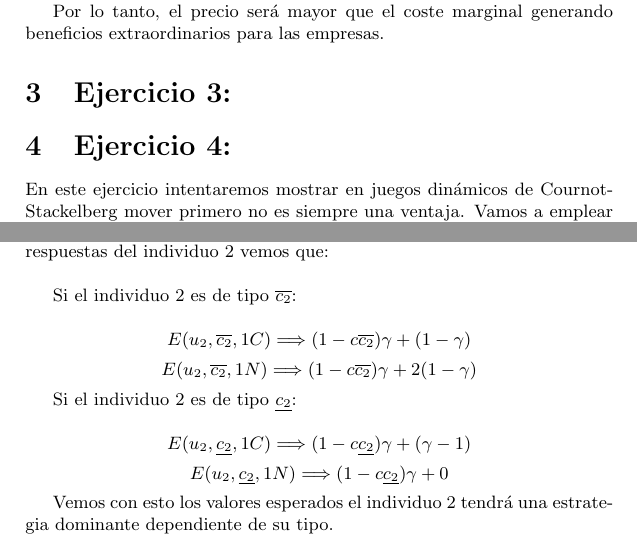
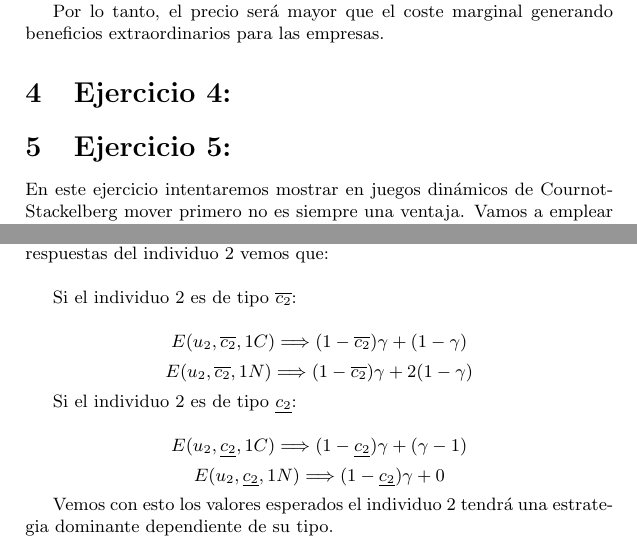
Before and after one commit to Usuariodesconocido/Comportamiento-estrategico, a LaTeX document (PUTAPRUEBA.tex): two parts of pages 3 and 10 of 11, joined at a grey line, cut so that both start at the same text. Compiled offline with pdfLaTeX; a LaTeX package or settings file that is missing is left out; an older LaTeX class or package is replaced by its successor.

Commit message:
Arreglo do numero de exercicios

```diff
--- a/PUTAPRUEBA.tex
+++ b/PUTAPRUEBA.tex
@@ -115,8 +120,9 @@ $$\frac{1}{3}a+\frac{2}{3}c>c$$
 
 Por lo tanto, el precio ser\'a mayor que el coste marginal generando beneficios extraordinarios para las empresas.
 
-\section{Ejercicio 3:}
 \section{Ejercicio 4:}
+
+\section{Ejercicio 5:}
 
 En este ejercicio intentaremos mostrar en juegos dinámicos de Cournot-Stackelberg mover primero no es siempre una ventaja. Vamos a emplear un mode similar al del Ejercicio 1, pero con costes crecientes de la forma $cq_i^3$.
 
@@ -516,13 +523,13 @@ Con estes pagos si analizamos los valores esperados con la finalidad de obtener
 
 Si el individuo 2 es de tipo $\overline{c_2}$:
 
-$$E(u_2,\overline{c_2},1C)\Longrightarrow (1-c \overline{c_2})\gamma+(1-\gamma)$$
-$$E(u_2,\overline{c_2},1N)\Longrightarrow (1-c \overline{c_2})\gamma+2(1-\gamma)$$
+$$E(u_2,\overline{c_2},1C)\Longrightarrow (1-\overline{c_2})\gamma+(1-\gamma)$$
+$$E(u_2,\overline{c_2},1N)\Longrightarrow (1-\overline{c_2})\gamma+2(1-\gamma)$$
 
 Si el individuo 2 es de tipo $\underline{c_2}$:
 
-$$E(u_2,\underline{c_2},1C)\Longrightarrow (1-c \underline{c_2})\gamma+(\gamma-1)$$
-$$E(u_2,\underline{c_2},1N)\Longrightarrow (1-c \underline{c_2})\gamma+0$$
+$$E(u_2,\underline{c_2},1C)\Longrightarrow (1-\underline{c_2})\gamma+(\gamma-1)$$
+$$E(u_2,\underline{c_2},1N)\Longrightarrow (1-\underline{c_2})\gamma+0$$
 
 Vemos con esto los valores esperados el individuo 2 tendr\'a una estrategia dominante dependiente de su tipo.
 
```
Also changed, not shown: PUTAPRUEBA-concordance.tex (+2 -2 lines), PUTAPRUEBA-001.pdf, PUTAPRUEBA-002.pdf, PUTAPRUEBA-003.pdf, PUTAPRUEBA-004.pdf, PUTAPRUEBA-005.pdf, PUTAPRUEBA-008.pdf, PUTAPRUEBA.pdf, PUTAPRUEBA.tex (11 more changed lines), 4 other files.
